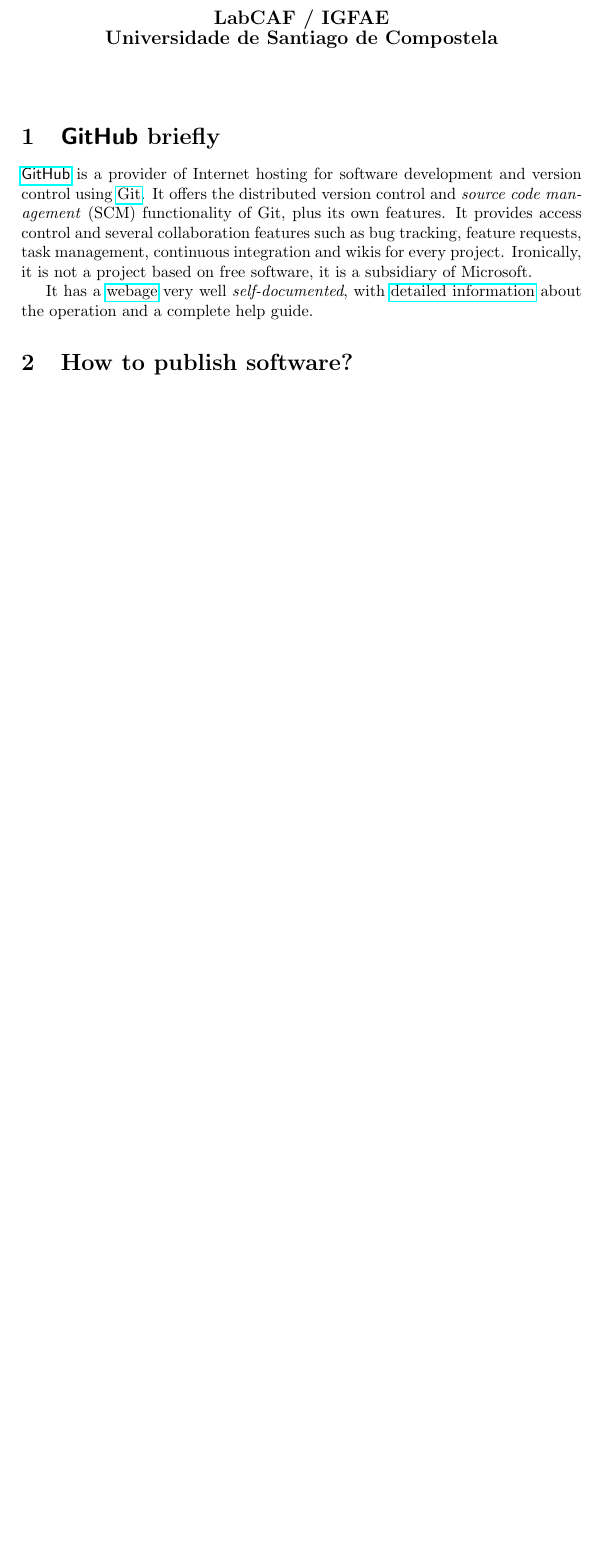
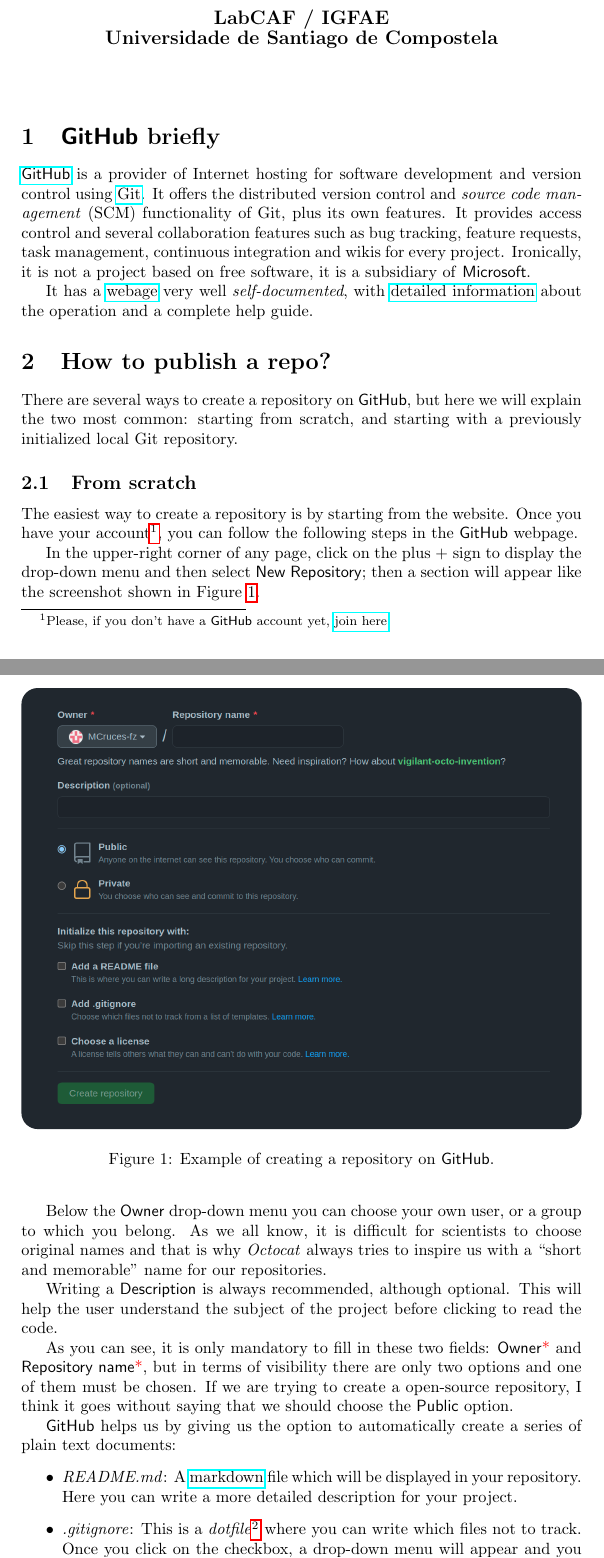
Before and after one commit to MCruces-fz/IGFAE-opensource, a LaTeX document (users_guide.tex, which reads how_to_publish.tex): part of the page before the commit and two parts of pages 1 and 2 of 3 after it, the two joined at a grey line, cut so that both start at the same text, the shorter picture padded with empty space. The pictures show the PDF file users_guide.pdf that the author committed with the source.

Commit message:
Guide: Finished publication guide

```diff
--- a/how_to_publish.tex
+++ b/how_to_publish.tex
@@ -1 +1,33 @@
-\section{How to publish software?}
+\section{How to publish a repo?}
+
+There are several ways to create a repository on \textsf{GitHub}, but here we will explain the two most common: starting from scratch, and starting with a previously initialized local Git repository.
+
+\subsection{From scratch}
+
+The easiest way to create a repository is by starting from the website. Once you have your account\footnote{Please, if you don't have a \textsf{GitHub} account yet, \href{https://github.com/join}{join here}.}, you can follow the following steps in the \textsf{GitHub} webpage.
+
+In the upper-right corner of any page, click on the plus $+$ sign to display the drop-down menu and then select \textsf{New Repository}; then a section will appear like the screenshot shown in Figure \ref{fig:Repo}.
+
+\begin{figure} %[htp]
+    \centering
+    \begin{tikzpicture}
+    \sbox0{\includegraphics[width=\linewidth]{create_repo.png}}%
+    \path[clip,rounded corners=10pt] (0,0) rectangle (\wd0,\ht0);
+    \path (0.5\wd0,0.5\ht0) node[inner sep=0pt]{\usebox0};
+    \end{tikzpicture}
+    \caption{Example of creating a repository on \textsf{GitHub}.}
+    \label{fig:Repo}
+\end{figure}
+
+Below the \textsf{Owner} drop-down menu you can choose your own user, or a group to which you belong. As we all know, it is difficult for scientists to choose original names and that is why \textit{Octocat} always tries to inspire us with a ``short and memorable'' name for our repositories.
+
+Writing a \textsf{Description} is always recommended, although optional. This will help the user understand the subject of the project before clicking to read the code.
+
+As you can see, it is only mandatory to fill in these two fields: \textsf{Owner}\textcolor{red}{*} and \textsf{Repository name}\textcolor{red}{*}, but in terms of visibility there are only two options and one of them must be chosen. If we are trying to create a open-source repository, I think it goes without saying that we should choose the \textsf{Public} option.
+
+\textsf{GitHub} helps us by giving us the option to automatically create a series of plain text documents:
+\begin{itemize}
+    \item \textit{README.md}: A \href{https://www.markdownguide.org/getting-started/}{markdown} file which will be displayed in your repository. Here you can write a more detailed description for your project.
+    \item \textit{.gitignore}: This is a \textit{dotfile}\footnote{Those are hidden files in \textsf{Linux}.} where you can write which files not to track. Once you click on the checkbox, a drop-down menu will appear and you can choose a \textit{.gitignore} template\footnote{Of course, each type of project has a series of files that do not need to be shared, since they are generally compiled, executed...}.
+    \item \textit{LICENSE}: Here you can choose a license for your repository, but we will see it in more detail in the next section.
+\end{itemize}
@@ -2,4 +44,2 @@
 
 \begin{lstlisting}[style=shell]
-git add --all
-git commit -m "Mi first commit"
@@ -13,2 +59,4 @@
 
+\vspace{8pt}
 
+{\Large \textit{``}}
```
Also changed, not shown: definitions.tex (+3 -3 lines), forking.tex (added, +3 -0 lines), github_briefly.tex (+1 -1 lines), users_guide.tex (+6 -0 lines), write_license.tex (added, +3 -0 lines), images/create_repo.png (added), images/how_to_fork.png (added), users_guide.pdf, how_to_publish.tex (49 more changed lines).
